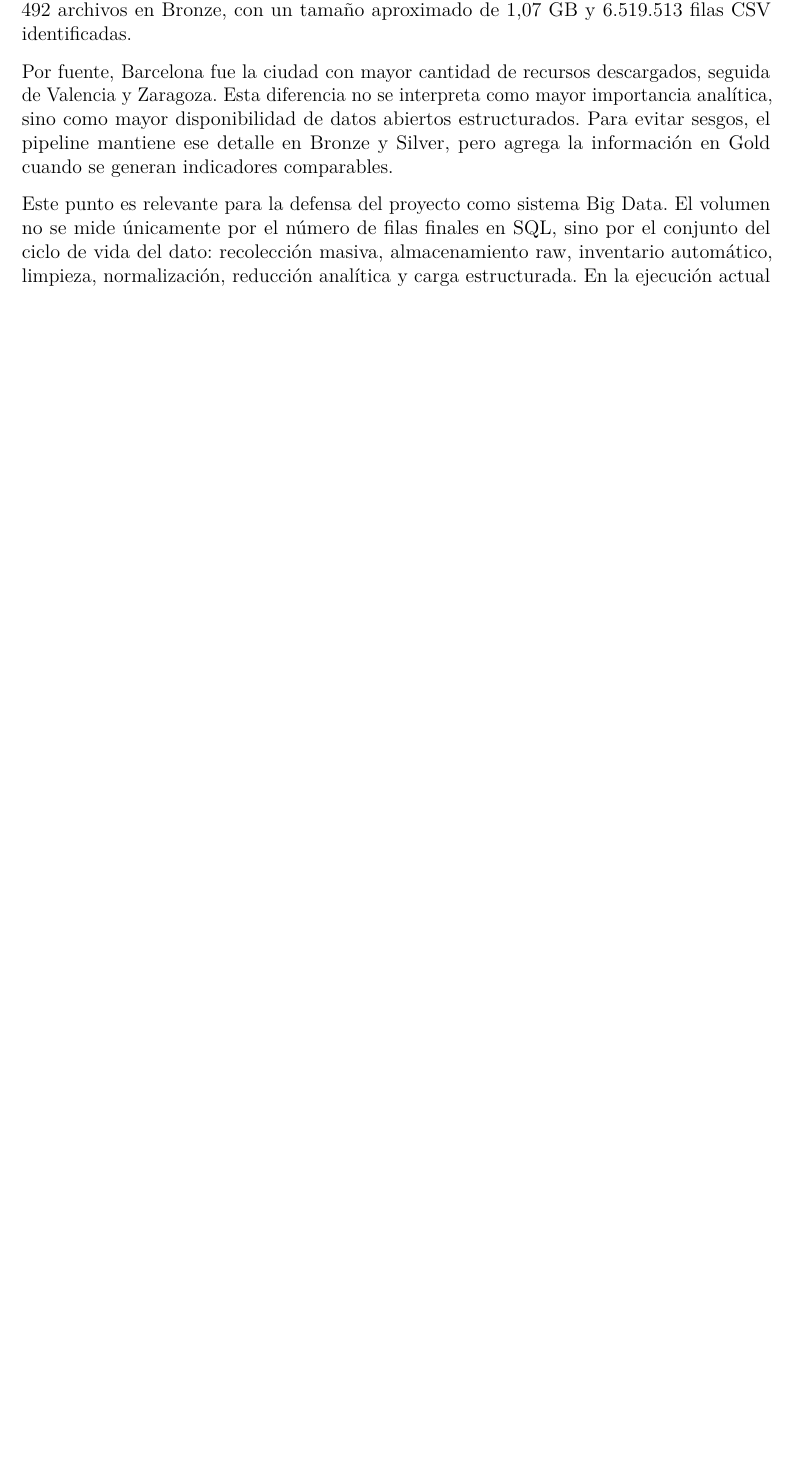
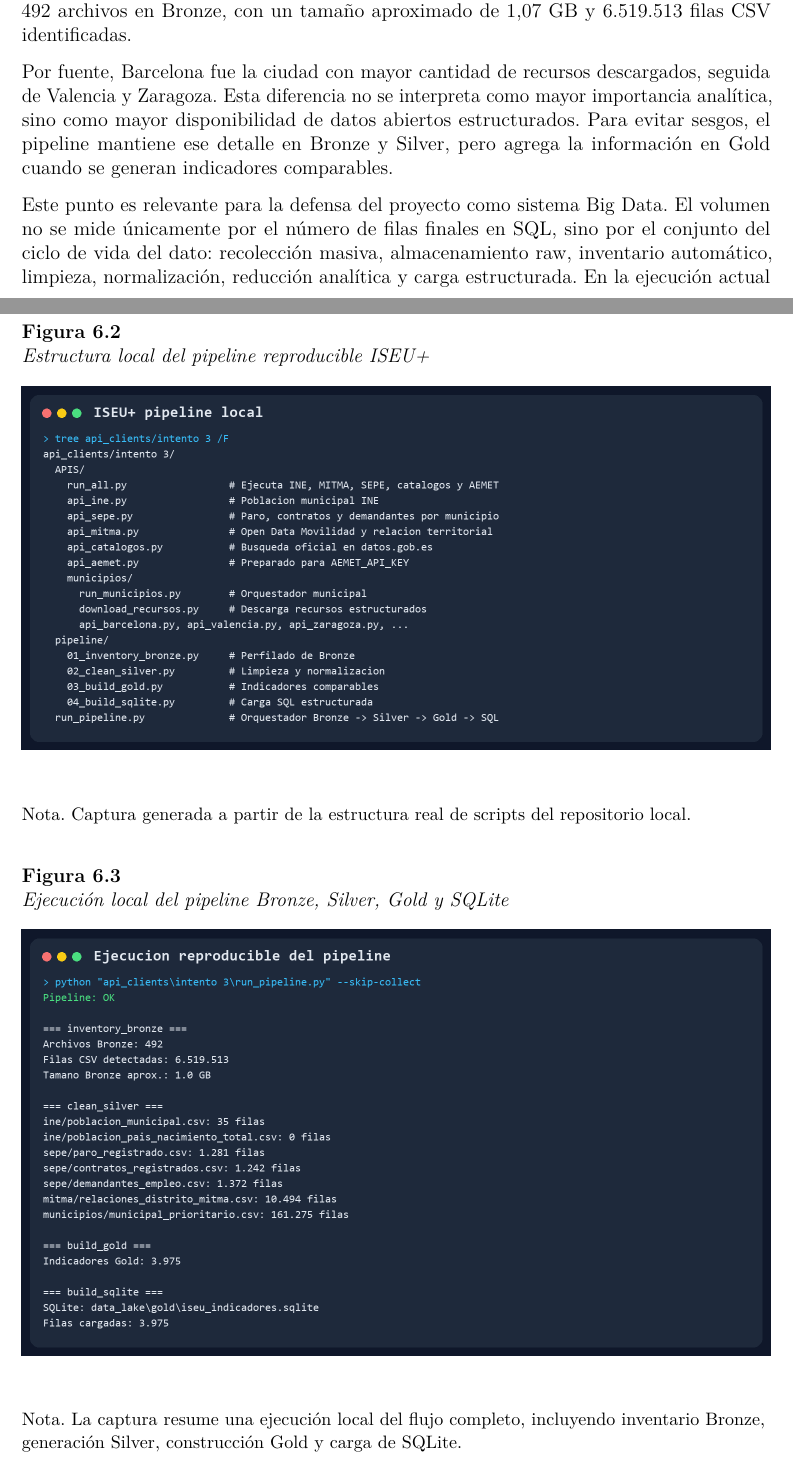
Before and after one commit to Ls-Ls-doctom/TFM, a LaTeX document (LaTeX Informe/main.tex, which reads LaTeX Informe/chapters/memoria.tex): part of page 39 of 47 before the commit and two parts of pages 39 and 40 of 49 after it, the two joined at a grey line, cut so that both start at the same text, the shorter picture padded with empty space. Compiled offline with pdfLaTeX.

Commit message:
Add LaTeX screenshots for pipeline and SQL flow

```diff
--- a/LaTeX Informe/chapters/memoria.tex
+++ b/LaTeX Informe/chapters/memoria.tex
@@ -619,6 +619,17 @@ Por este motivo, el pipeline no debe interpretarse como una pérdida de datos, s
 
 El pipeline se incorporó dentro de la carpeta \texttt{api\_clients/intento 3/}. La estructura nueva permite ejecutar cada fase de forma independiente o lanzar todo el flujo mediante un orquestador general.
 
+\begin{figure}[htbp]
+\caption{Estructura local del pipeline reproducible ISEU+}
+\label{fig:screenshot-pipeline-tree}
+\centering
+\includegraphics[width=\textwidth]{screenshot-pipeline-tree.png}
+\vspace{0.4em}
+\begin{flushleft}
+\small Nota. Captura generada a partir de la estructura real de scripts del repositorio local.
+\end{flushleft}
+\end{figure}
+
 \begin{longtable}{>{\raggedright\arraybackslash}p{0.34\textwidth} >{\raggedright\arraybackslash}p{0.56\textwidth}}
 \toprule
 \textbf{Script} & \textbf{Función dentro del pipeline} \\
@@ -656,6 +667,17 @@ python "api_clients\intento 3\pipeline\02_clean_silver.py"
 python "api_clients\intento 3\pipeline\03_build_gold.py"
 python "api_clients\intento 3\pipeline\04_build_sqlite.py"
 \end{verbatim}
+
+\begin{figure}[htbp]
+\caption{Ejecución local del pipeline Bronze, Silver, Gold y SQLite}
+\label{fig:screenshot-pipeline-run}
+\centering
+\includegraphics[width=\textwidth]{screenshot-pipeline-run.png}
+\vspace{0.4em}
+\begin{flushleft}
+\small Nota. La captura resume una ejecución local del flujo completo, incluyendo inventario Bronze, generación Silver, construcción Gold y carga de SQLite.
+\end{flushleft}
+\end{figure}
 
 \subsection{Resultados de recolección e inventario Bronze}
 
```
Also changed, not shown: LaTeX Informe/figures/screenshot-chat-sql-flow.png (added), LaTeX Informe/figures/screenshot-pipeline-run.png (added), LaTeX Informe/figures/screenshot-pipeline-tree.png (added), LaTeX Informe/figures/screenshot-sqlite-query.png (added), LaTeX Informe/main.pdf, LaTeX Informe/chapters/memoria.tex (22 more changed lines).
